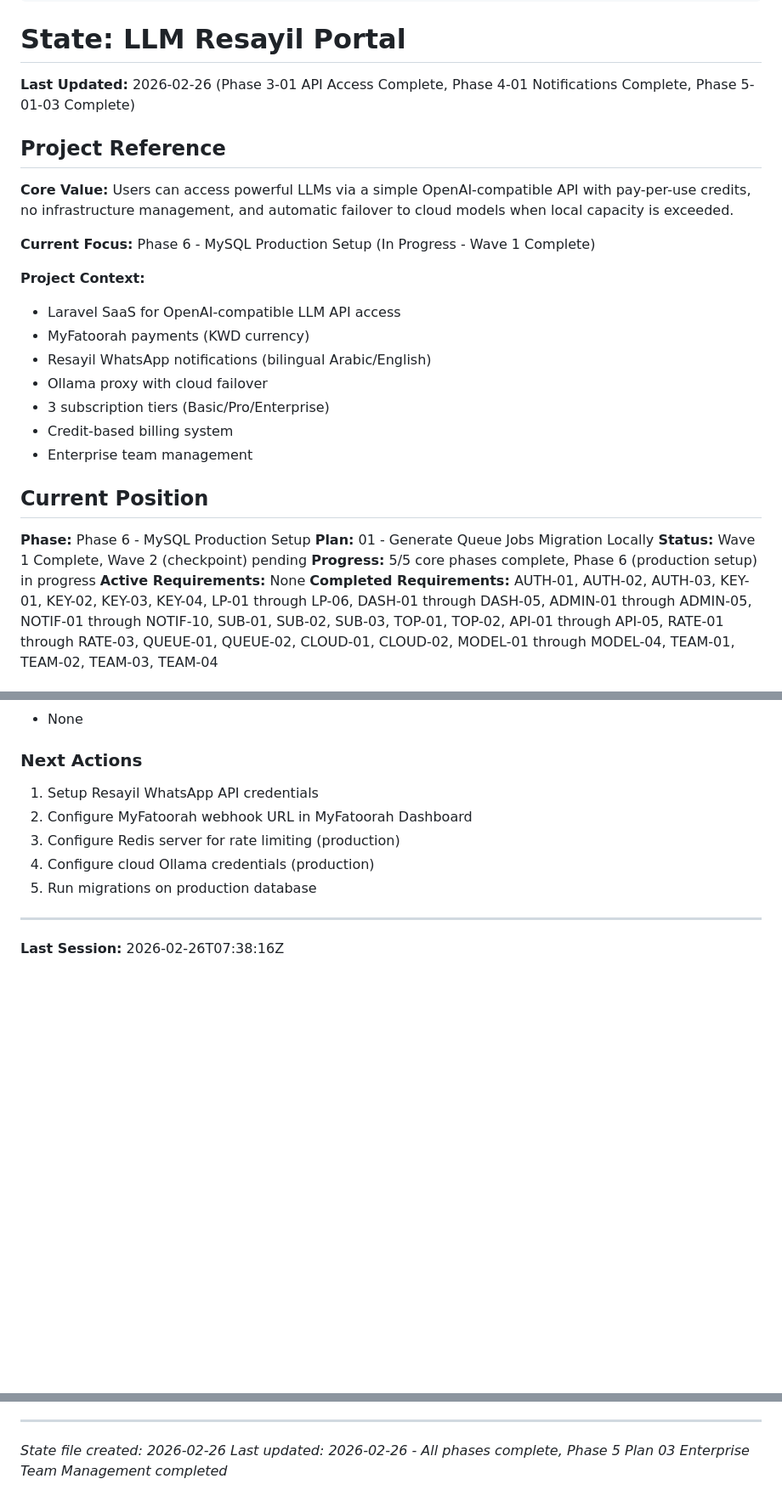
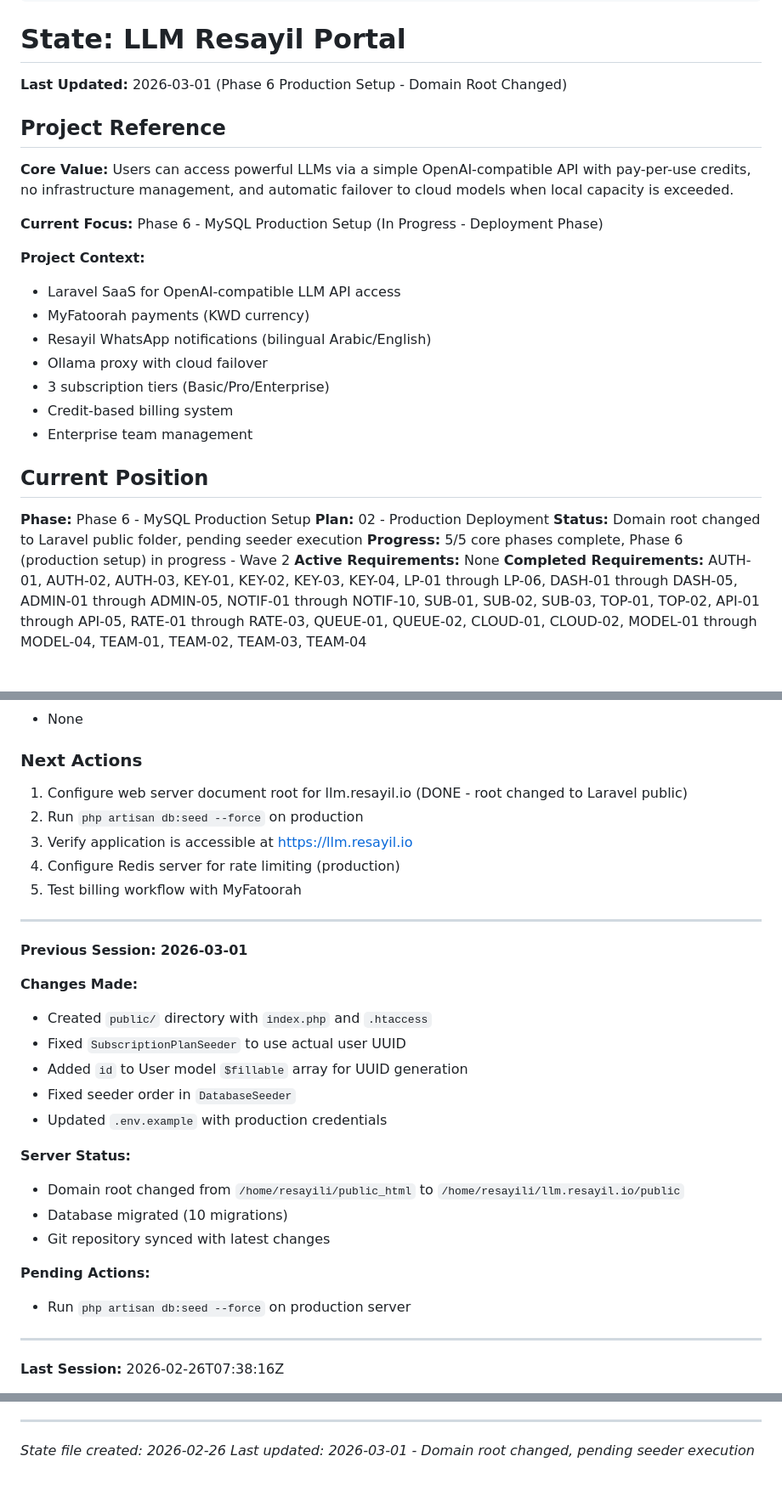
Before and after one commit to soudshoja/LLM-Resayil, a Markdown page: .planning/STATE.md, 3 parts joined by grey strips. Shown at 85% size. Rendered like a GitHub page; blank space fills up the shorter version.

Commit message:
docs: update GSD state for Phase 6 - domain root changed, pending seeder execution

```diff
--- a/.planning/STATE.md
+++ b/.planning/STATE.md
@@ -14,13 +14,13 @@ progress:
 
 # State: LLM Resayil Portal
 
-**Last Updated:** 2026-02-26 (Phase 3-01 API Access Complete, Phase 4-01 Notifications Complete, Phase 5-01-03 Complete)
+**Last Updated:** 2026-03-01 (Phase 6 Production Setup - Domain Root Changed)
 
 ## Project Reference
 
 **Core Value:** Users can access powerful LLMs via a simple OpenAI-compatible API with pay-per-use credits, no infrastructure management, and automatic failover to cloud models when local capacity is exceeded.
 
-**Current Focus:** Phase 6 - MySQL Production Setup (In Progress - Wave 1 Complete)
+**Current Focus:** Phase 6 - MySQL Production Setup (In Progress - Deployment Phase)
 
 **Project Context:**
 - Laravel SaaS for OpenAI-compatible LLM API access
@@ -34,9 +34,9 @@ progress:
 ## Current Position
 
 **Phase:** Phase 6 - MySQL Production Setup
-**Plan:** 01 - Generate Queue Jobs Migration Locally
-**Status:** Wave 1 Complete, Wave 2 (checkpoint) pending
-**Progress:** 5/5 core phases complete, Phase 6 (production setup) in progress
+**Plan:** 02 - Production Deployment
+**Status:** Domain root changed to Laravel public folder, pending seeder execution
+**Progress:** 5/5 core phases complete, Phase 6 (production setup) in progress - Wave 2
 **Active Requirements:** None
 **Completed Requirements:** AUTH-01, AUTH-02, AUTH-03, KEY-01, KEY-02, KEY-03, KEY-04, LP-01 through LP-06, DASH-01 through DASH-05, ADMIN-01 through ADMIN-05, NOTIF-01 through NOTIF-10, SUB-01, SUB-02, SUB-03, TOP-01, TOP-02, API-01 through API-05, RATE-01 through RATE-03, QUEUE-01, QUEUE-02, CLOUD-01, CLOUD-02, MODEL-01 through MODEL-04, TEAM-01, TEAM-02, TEAM-03, TEAM-04
 
@@ -121,11 +121,29 @@ progress:
 - None
 
 ### Next Actions
-1. Setup Resayil WhatsApp API credentials
-2. Configure MyFatoorah webhook URL in MyFatoorah Dashboard
-3. Configure Redis server for rate limiting (production)
-4. Configure cloud Ollama credentials (production)
-5. Run migrations on production database
+1. Configure web server document root for llm.resayil.io (DONE - root changed to Laravel public)
+2. Run `php artisan db:seed --force` on production
+3. Verify application is accessible at https://llm.resayil.io
+4. Configure Redis server for rate limiting (production)
+5. Test billing workflow with MyFatoorah
+
+---
+**Previous Session: 2026-03-01**
+
+**Changes Made:**
+- Created `public/` directory with `index.php` and `.htaccess`
+- Fixed `SubscriptionPlanSeeder` to use actual user UUID
+- Added `id` to User model `$fillable` array for UUID generation
+- Fixed seeder order in `DatabaseSeeder`
+- Updated `.env.example` with production credentials
+
+**Server Status:**
+- Domain root changed from `/home/resayili/public_html` to `/home/resayili/llm.resayil.io/public`
+- Database migrated (10 migrations)
+- Git repository synced with latest changes
+
+**Pending Actions:**
+- Run `php artisan db:seed --force` on production server
 
 ---
 
@@ -142,4 +160,4 @@ progress:
 ---
 
 *State file created: 2026-02-26*
-*Last updated: 2026-02-26 - All phases complete, Phase 5 Plan 03 Enterprise Team Management completed*
+*Last updated: 2026-03-01 - Domain root changed, pending seeder execution*
```
Also changed, not shown: memory/phase6-production-setup.md (added, +63 -0 lines).
